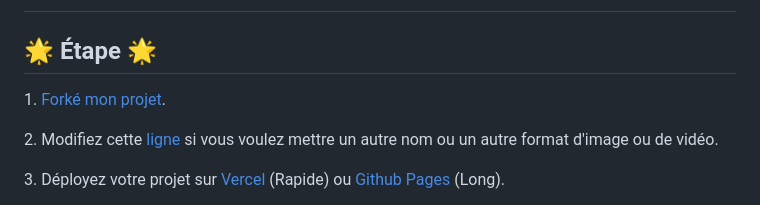
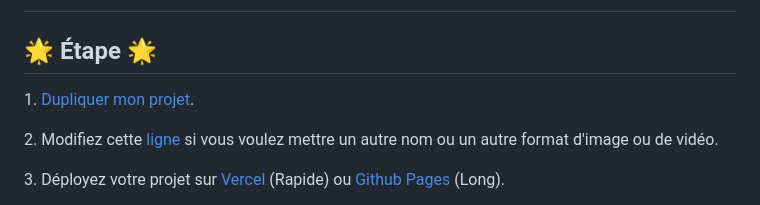
Before and after one commit to SeverineGalera/DIY_Lovebox, a Markdown page: README.md, the part around the change. GitHub-like rendering.

Commit message:
Update
Correction

```diff
--- a/README.md
+++ b/README.md
@@ -20,7 +20,7 @@
 
 <h2>🌟 Étape 🌟</h2>
 
-<p>1. <a href="https://github.com/LeBazarDeBryan/DIY_Lovebox/fork">Forké mon projet</a>.</p>
+<p>1. <a href="https://github.com/LeBazarDeBryan/DIY_Lovebox/fork">Dupliquer mon projet</a>.</p>
 <p>2. Modifiez cette <a href="index.html#L37-L40">ligne</a> si vous voulez mettre un autre nom ou un autre format d'image ou de vidéo.</p>
 <p>3. Déployez votre projet sur <a href="https://vercel.app">Vercel</a> (Rapide) ou <a href="https://pages.github.com">Github Pages</a> (Long).</p>
 <p>4. Renommez vos images en "image.png" (ou le nom ou le format que vous avez mis)</p>
```
